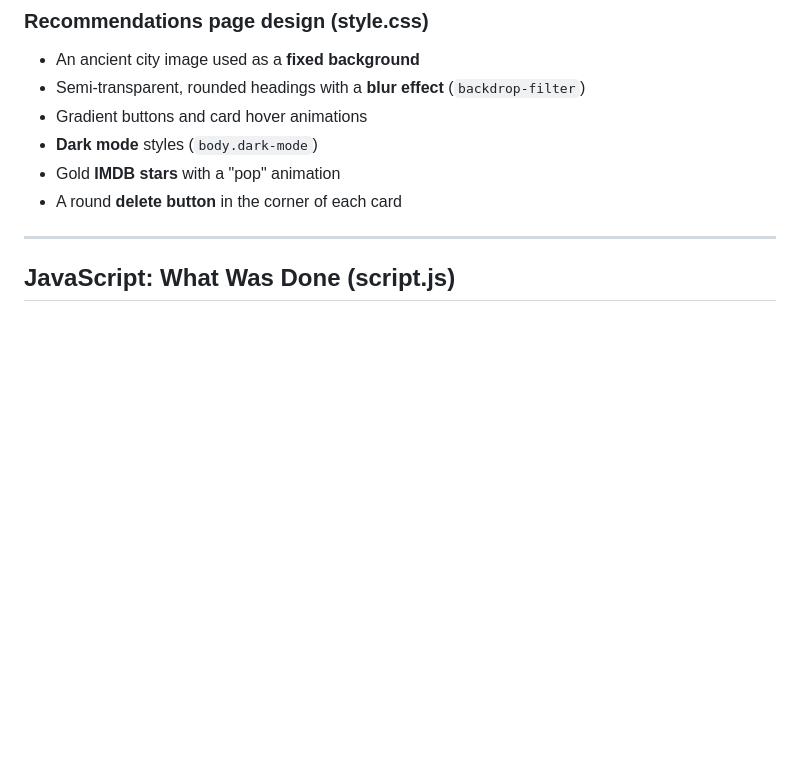
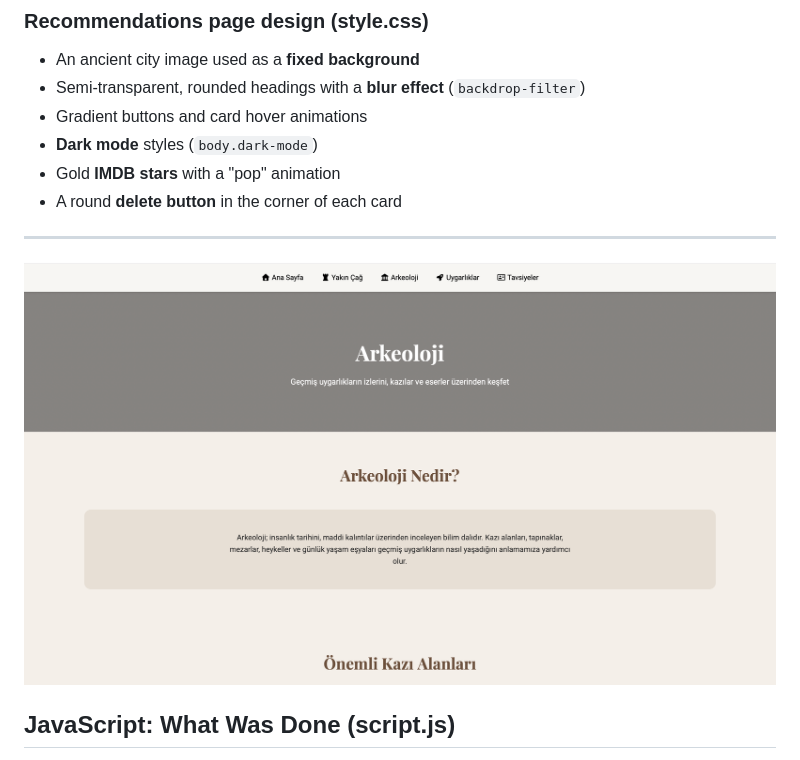
Before and after one commit to ArdaDmrtsdev/History_News, a Markdown page: README.md, the part around one of its changes. GitHub-like rendering; blank space fills up the shorter version.

```diff
--- a/README.md
+++ b/README.md
@@ -94,6 +94,9 @@ Shared techniques:
 
 ---
 
+
+![Fotoğraf 2](Assets/foto2.png)
+
 ## **JavaScript: What Was Done (script.js)**
 
 All interaction on the recommendations page is handled by JavaScript that sends requests to the backend using `fetch`.
```
Also changed, not shown: other parts of README.md (+9 -0 lines).
